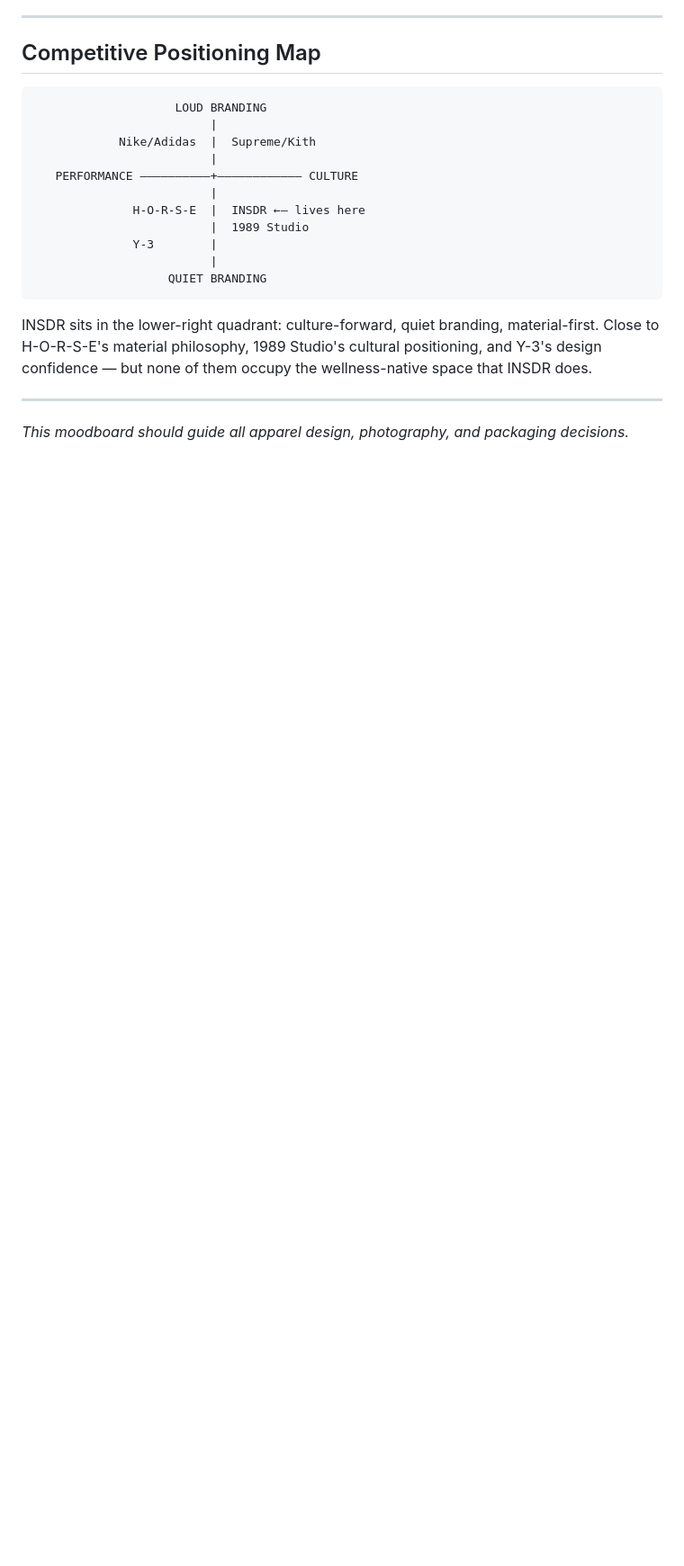
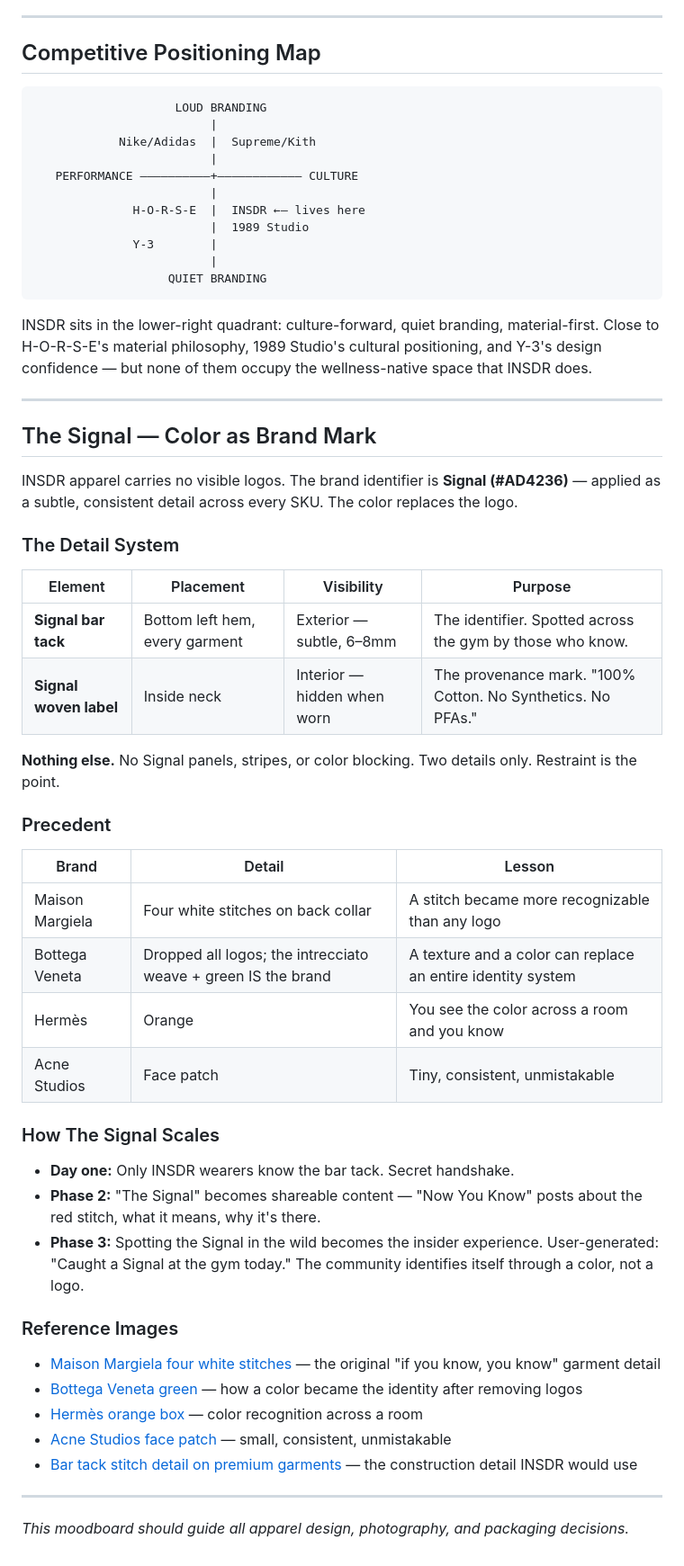
Before and after one commit to notjustwellness/insdr-deck, a Markdown page: MOODBOARD.md, the part around the change. Shown at 90% size. Rendered like a GitHub page; blank space fills up the shorter version.

```diff
--- a/MOODBOARD.md
+++ b/MOODBOARD.md
@@ -209,4 +209,42 @@ INSDR sits in the lower-right quadrant: culture-forward, quiet branding, materia
 
 ---
 
+## The Signal — Color as Brand Mark
+
+INSDR apparel carries no visible logos. The brand identifier is **Signal (#AD4236)** — applied as a subtle, consistent detail across every SKU. The color replaces the logo.
+
+### The Detail System
+
+| Element | Placement | Visibility | Purpose |
+|---|---|---|---|
+| **Signal bar tack** | Bottom left hem, every garment | Exterior — subtle, 6–8mm | The identifier. Spotted across the gym by those who know. |
+| **Signal woven label** | Inside neck | Interior — hidden when worn | The provenance mark. "100% Cotton. No Synthetics. No PFAs." |
+
+**Nothing else.** No Signal panels, stripes, or color blocking. Two details only. Restraint is the point.
+
+### Precedent
+
+| Brand | Detail | Lesson |
+|---|---|---|
+| Maison Margiela | Four white stitches on back collar | A stitch became more recognizable than any logo |
+| Bottega Veneta | Dropped all logos; the intrecciato weave + green IS the brand | A texture and a color can replace an entire identity system |
+| Hermès | Orange | You see the color across a room and you know |
+| Acne Studios | Face patch | Tiny, consistent, unmistakable |
+
+### How The Signal Scales
+
+- **Day one:** Only INSDR wearers know the bar tack. Secret handshake.
+- **Phase 2:** "The Signal" becomes shareable content — "Now You Know" posts about the red stitch, what it means, why it's there.
+- **Phase 3:** Spotting the Signal in the wild becomes the insider experience. User-generated: "Caught a Signal at the gym today." The community identifies itself through a color, not a logo.
+
+### Reference Images
+
+- [Maison Margiela four white stitches](https://www.google.com/search?q=maison+margiela+four+white+stitches+collar) — the original "if you know, you know" garment detail
+- [Bottega Veneta green](https://www.google.com/search?q=bottega+veneta+green+brand+color) — how a color became the identity after removing logos
+- [Hermès orange box](https://www.google.com/search?q=hermes+orange+box) — color recognition across a room
+- [Acne Studios face patch](https://www.google.com/search?q=acne+studios+face+patch+detail) — small, consistent, unmistakable
+- [Bar tack stitch detail on premium garments](https://www.google.com/search?q=bar+tack+stitch+detail+premium+garment) — the construction detail INSDR would use
+
+---
+
 *This moodboard should guide all apparel design, photography, and packaging decisions.*
```
Also changed, not shown: BRAND_DOCUMENT.md (+42 -6 lines).
